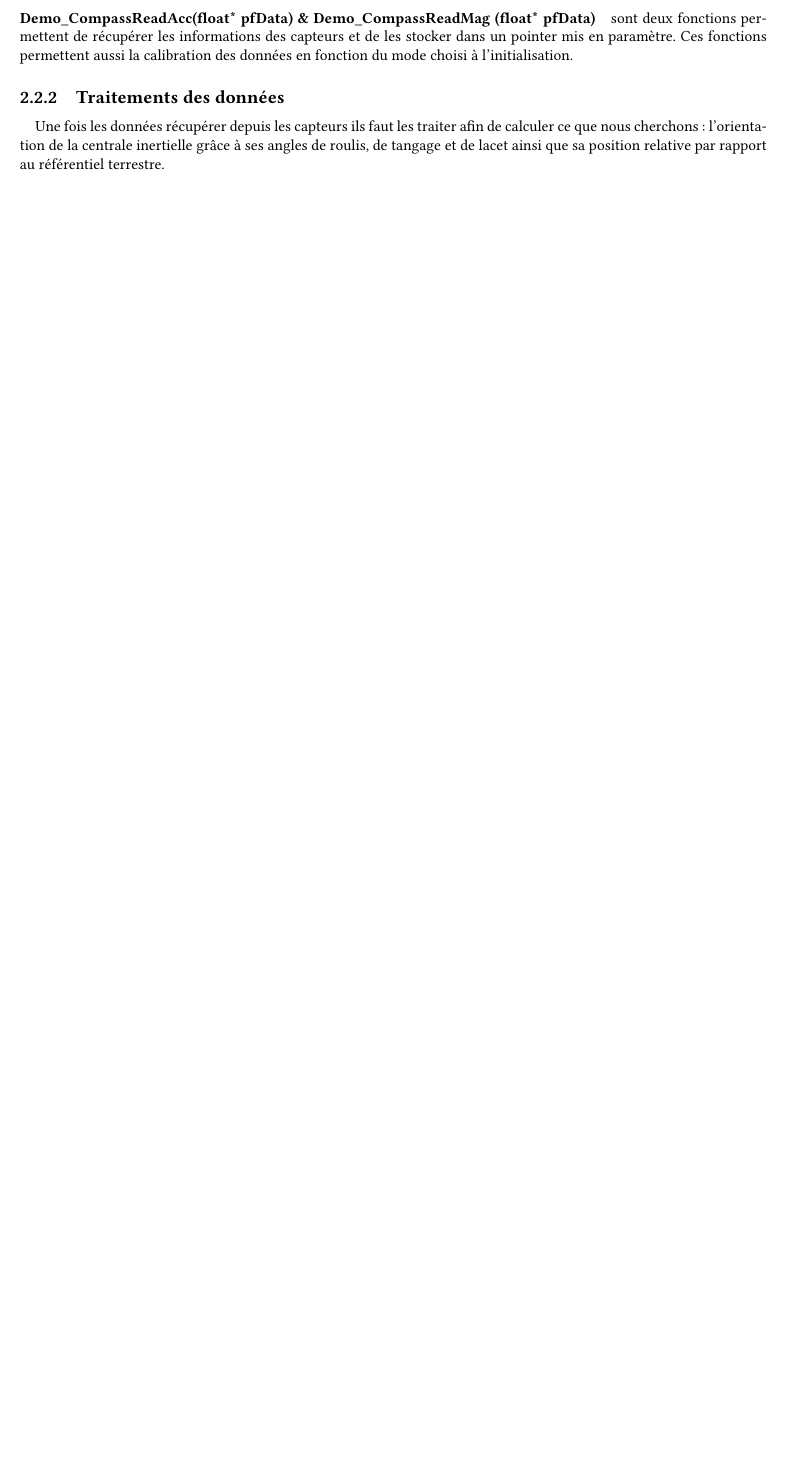
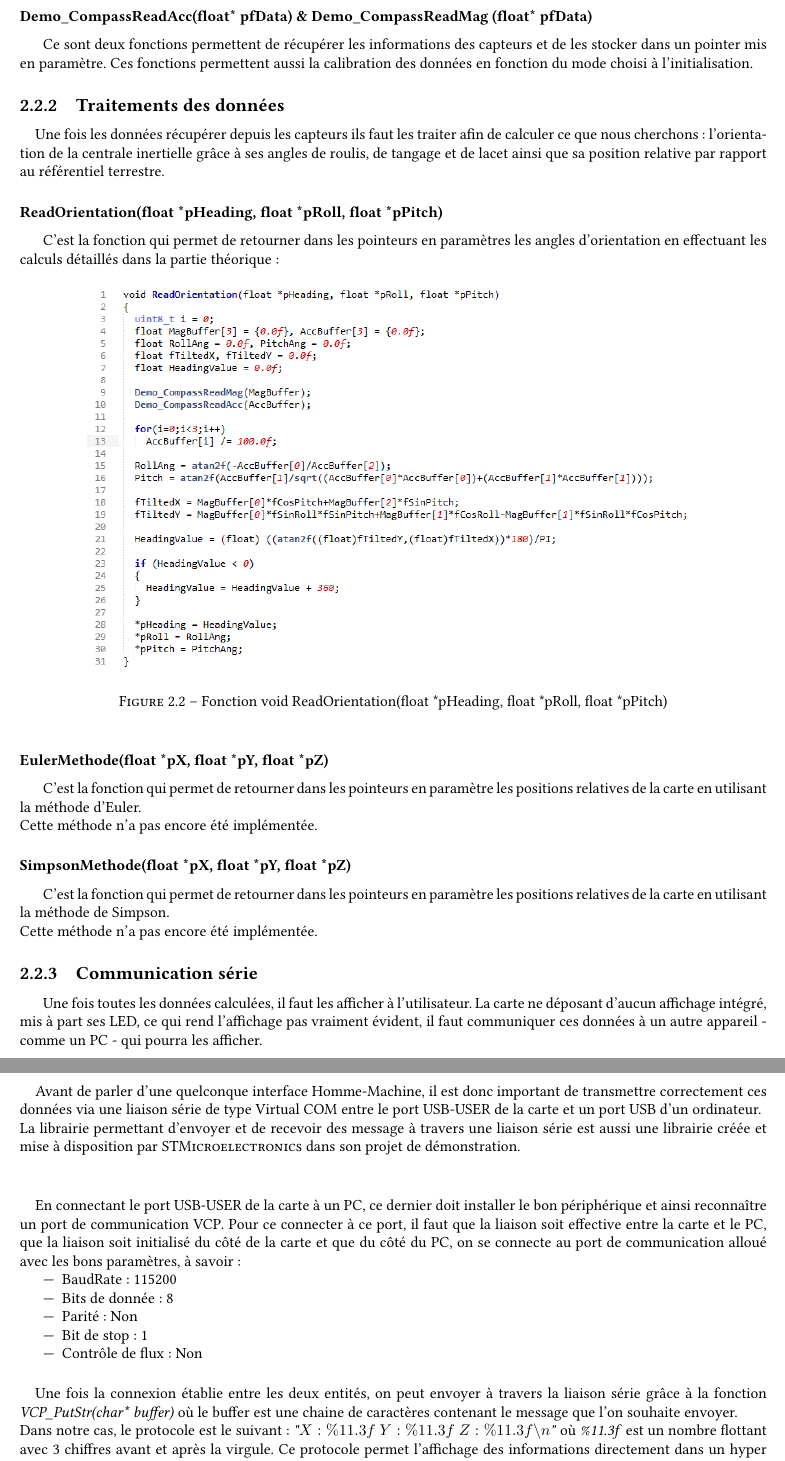
Before and after one commit to Broz3r/STM32F3-Orientation, a LaTeX thesis (Report/Rapport Projet Electronique.tex): part of page 8 of 10 before the commit and two parts of pages 8 and 9 of 11 after it, the two joined at a grey line, cut so that both start at the same text, the shorter picture padded with empty space. Compiled offline with pdfLaTeX; the source files are stored in an older character set and shown here as Unicode.

Commit message:
Add STM32 implementation part to the report

```diff
--- a/Report/Rapport Projet Electronique.tex
+++ b/Report/Rapport Projet Electronique.tex
@@ -215,13 +215,49 @@
 	Les paramètres peuvent allez du mode d'alimentation à l'échelle utiliser tout en passant par la configuration des filtres utilisés pour traiter les signaux des capteurs.
 
-	\paragraph{Demo\_CompassReadAcc(float* pfData) \& Demo\_CompassReadMag (float* pfData)}
-	sont deux fonctions permettent de récupérer les informations des capteurs et de les stocker dans un pointer mis en paramètre. Ces fonctions permettent aussi la calibration des données en fonction du mode choisi à l'initialisation.
+	\subsubsection*{Demo\_CompassReadAcc(float* pfData) \& Demo\_CompassReadMag (float* pfData)}
+	Ce sont deux fonctions permettent de récupérer les informations des capteurs et de les stocker dans un pointer mis en paramètre. Ces fonctions permettent aussi la calibration des données en fonction du mode choisi à l'initialisation.
 
   \subsection{Traitements des données}
 
 	\paragraph{}
 	Une fois les données récupérer depuis les capteurs ils faut les traiter afin de calculer ce que nous cherchons: l'orientation de la centrale inertielle grâce à ses angles de roulis, de tangage et de lacet ainsi que sa position relative par rapport au référentiel terrestre.
 
+	\subsubsection*{ReadOrientation(float *pHeading, float *pRoll, float *pPitch)}
+	C'est la fonction qui permet de retourner dans les pointeurs en paramètres les angles d'orientation en effectuant les calculs détaillés dans la partie théorique :
+
+	\begin{figure}[h]
+	\centering
+		\includegraphics[scale=0.7]{readOrientation}
+	\caption{Fonction void ReadOrientation(float *pHeading, float *pRoll, float *pPitch)}
+	\end{figure}
+
+	\subsubsection*{EulerMethode(float *pX, float *pY, float *pZ)}
+	C'est la fonction qui permet de retourner dans les pointeurs en paramètre les positions relatives de la carte en utilisant la méthode d'Euler.\\
+	Cette méthode n'a pas encore été implémentée.
+
+	\subsubsection*{SimpsonMethode(float *pX, float *pY, float *pZ)}
+	C'est la fonction qui permet de retourner dans les pointeurs en paramètre les positions relatives de la carte en utilisant la méthode de Simpson.\\
+	Cette méthode n'a pas encore été implémentée.
+
+	\subsection{Communication série}
+	Une fois toutes les données calculées, il faut les afficher à l'utilisateur. La carte ne déposant d'aucun affichage intégré, mis à part ses LED, ce qui rend l'affichage pas vraiment évident, il faut communiquer ces données à un autre appareil - comme un PC - qui pourra les afficher.
+
+	\paragraph{}
+	Avant de parler d'une quelconque interface Homme-Machine, il est donc important de transmettre correctement ces données via une liaison série de type Virtual COM entre le port USB-USER de la carte et un port USB d'un ordinateur.\\
+	La librairie permettant d'envoyer et de recevoir des message à travers une liaison série est aussi une librairie créée et mise à disposition par \textsc{STMicroelectronics} dans son projet de démonstration. \\
+
+	\paragraph{}
+	En connectant le port USB-USER de la carte à un PC, ce dernier doit installer le bon périphérique et ainsi reconnaître un port de communication VCP. Pour ce connecter à ce port, il faut que la liaison soit effective entre la carte et le PC, que la liaison soit initialisé du côté de la carte et que du côté du PC, on se connecte au port de communication alloué avec les bons paramètres, à savoir :
+	\begin{itemize}
+	\item BaudRate : 115200
+	\item Bits de donnée : 8
+	\item Parité : Non
+	\item Bit de stop : 1
+	\item Contrôle de flux : Non
+	\end{itemize}
+
+	\paragraph{} Une fois la connexion établie entre les deux entités, on peut envoyer à travers la liaison série grâce à la fonction \emph{VCP\_PutStr(char* buffer)} où le buffer est une chaine de caractères contenant le message que l'on souhaite envoyer. \\
+	Dans notre cas, le protocole est le suivant : \emph{"$X: \%11.3f$   $Y: \%11.3f$   $Z: \%11.3f\backslash n$"} où \emph{\%11.3f} est un nombre flottant avec 3 chiffres avant et après la virgule. Ce protocole permet l'affichage des informations directement dans un hyper terminal comme \emph{Termite} mais aussi la concaténation des informations par un autre logiciel connaissant ce protocole, comme c'est le cas pour l'interface utilisateur.
 
 	\section{Interface utilisateur}
 	\paragraph{}
```
Also changed, not shown: Report/IHM.PNG (added), Report/Rapport Projet Electronique.pdf, Report/readOrientation.PNG (added), Report/Rapport Projet Electronique.tex (4 more changed lines), 3 other files.
